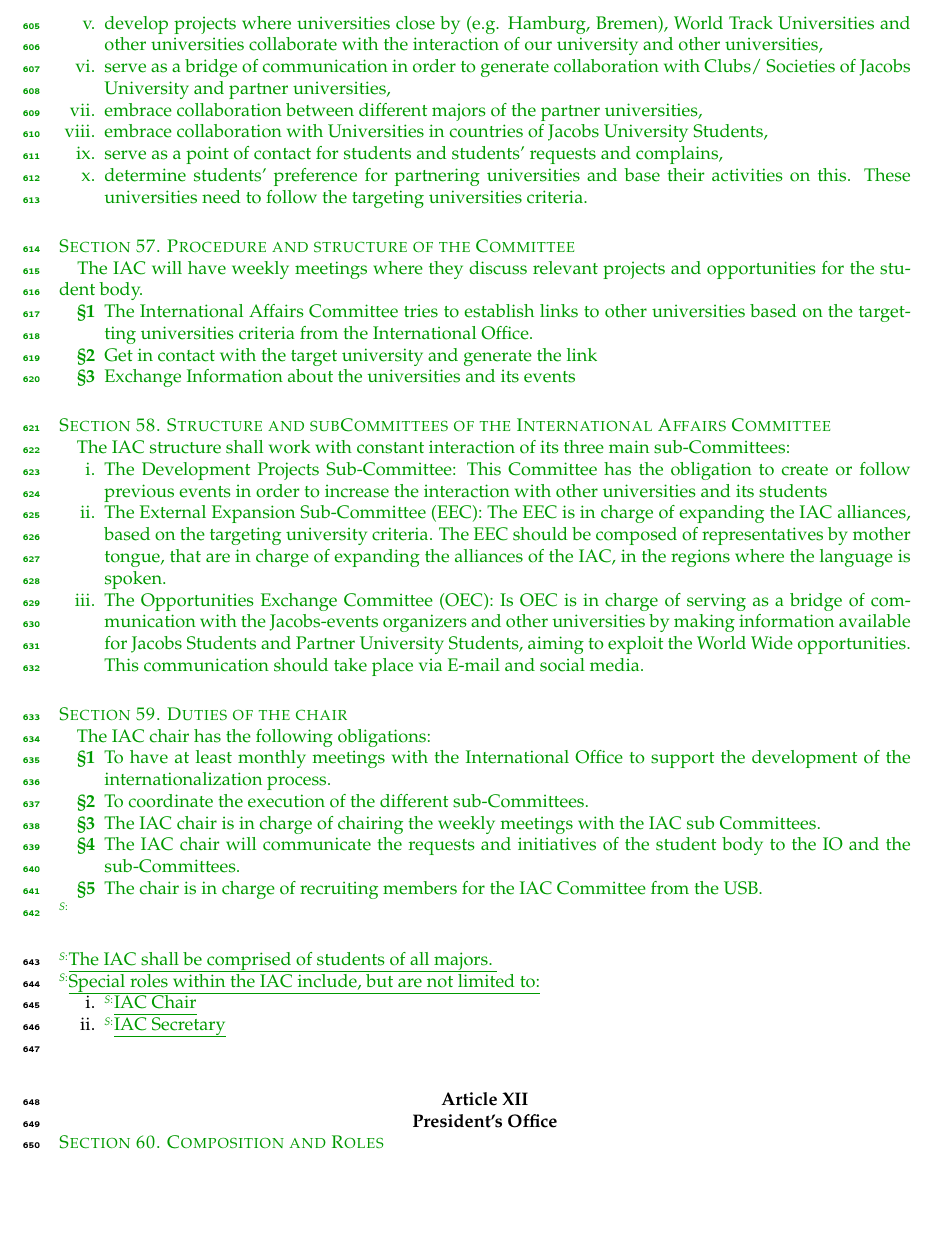
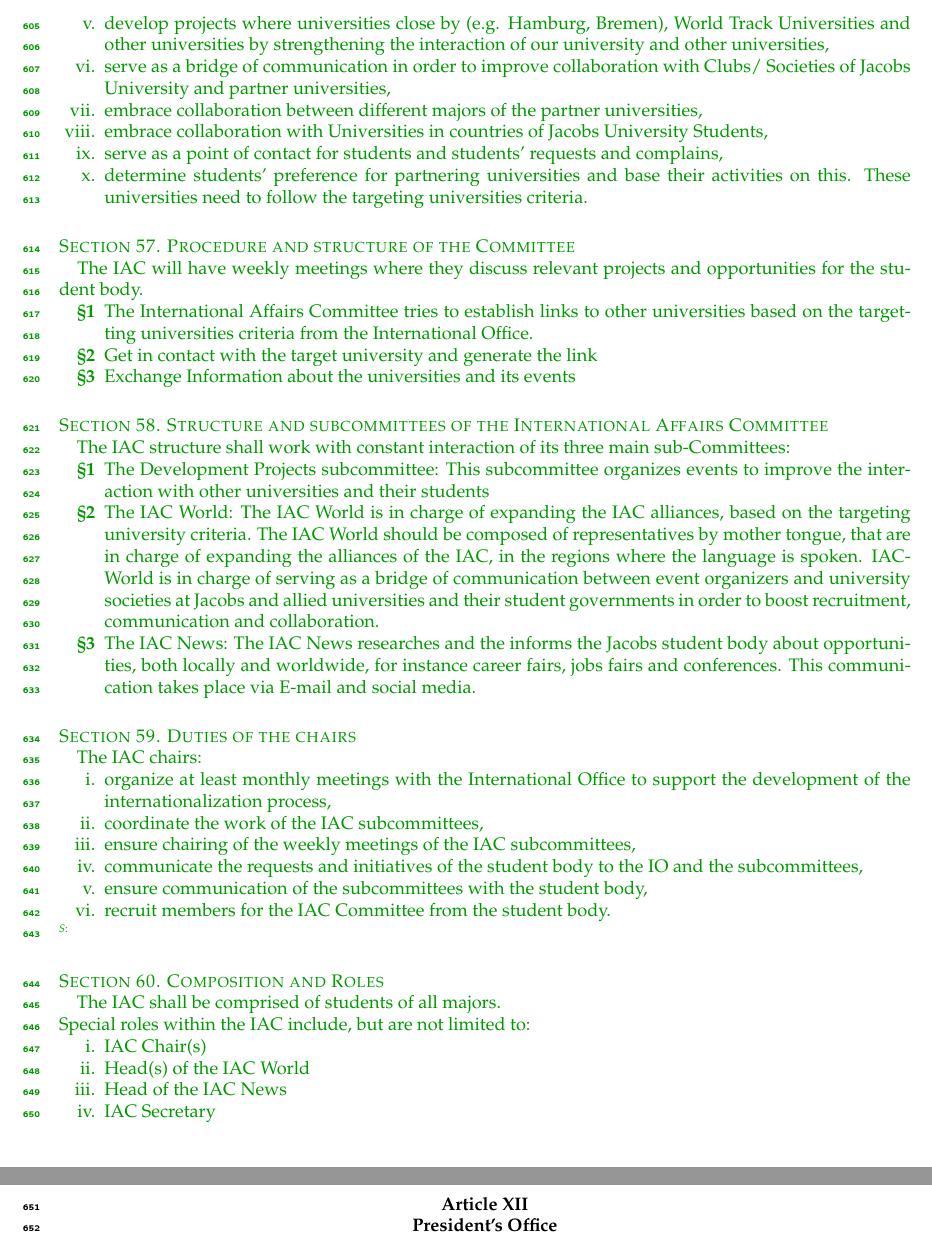
Before and after one commit to OpenJUB/usg-constitution, a LaTeX thesis (constitution/constitution.tex, which reads constitution/b11-iac.tex): part of page 16 of 23 before the commit and two parts of pages 16 and 17 of 23 after it, the two joined at a grey line, cut so that both start at the same text, the shorter picture padded with empty space. The pictures show the PDF file constitution/constitution.pdf that the author committed with the source.

Commit message:
Editing the IAC by-laws with Gabriel.

```diff
--- a/constitution/b11-iac.tex
+++ b/constitution/b11-iac.tex
@@ -16,8 +16,8 @@
 	programs and projects on a local and international level,
 	\item serve as a communication channel in order to make students from
 	partner universities participate in Jacobs University Events,
-	\item develop projects where universities close by (e.g. Hamburg, Bremen), World Track Universities and other universities collaborate with the interaction of our university and other universities,
-	\item serve as a bridge of communication in order to generate
+	\item develop projects where universities close by (e.g. Hamburg, Bremen), World Track Universities and other universities by strengthening the interaction of our university and other universities,
+	\item serve as a bridge of communication in order to improve
 	collaboration with Clubs/ Societies of Jacobs University and partner universities,
 	\item embrace collaboration between different majors of the partner
 	universities,
@@ -35,31 +35,29 @@
 	\item  Exchange Information about the universities and its events
  \end{parenum}
 
-\protect\section{Structure and subCommittees of the International Affairs Committee}
+\protect\section{Structure and subcommittees of the International Affairs Committee}
 	The IAC structure shall work with constant interaction of its three main sub-Committees:
-	\protect\begin{enumerate}
-		\item The Development Projects Sub-Committee:
-		This Committee has the obligation to create or follow previous events in order to increase the
-		interaction with other universities and its students
-		\item The External Expansion Sub-Committee (EEC):
-		The EEC is in charge of expanding the IAC alliances, based on the targeting university criteria.
-		The EEC should be composed of representatives by mother tongue, that are in charge of expanding the alliances of the IAC, in the regions where the language is spoken.
-		\item The Opportunities Exchange Committee (OEC):
-		Is OEC is in charge of serving as a bridge of communication with the Jacobs-events organizers and other universities by making information available for Jacobs Students and Partner University Students, aiming to exploit the World Wide opportunities.
-		This communication should take place via E-mail and social media.
-	\end{enumerate}
+	\protect\begin{parenum}
+		\item The Development Projects subcommittee:
+		This subcommittee organizes events to improve the interaction with other universities and their students
+		\item The IAC World:
+		The IAC World is in charge of expanding the IAC alliances, based on the targeting university criteria.
+		The IAC World should be composed of representatives by mother tongue, that are in charge of expanding the alliances of the IAC, in the regions where the language is spoken.
+		IAC-World is in charge of serving as a bridge of communication between event organizers and university societies at Jacobs and allied universities and their student governments in order to boost recruitment, communication and collaboration.
+		\item The IAC News:
+		The IAC News researches and the informs the Jacobs student body about opportunities, both locally and worldwide, for instance career fairs, jobs fairs and conferences.
+		This communication takes place via E-mail and social media.
+	\end{parenum}
 
-\protect\section{Duties of the chair}
-The IAC chair has the following obligations:
-\protect\begin{parenum}
-	\item To have at least monthly meetings with the International Office to support the
-	development of the internationalization process.
-	\item To coordinate the execution of the different sub-Committees.
-	\item The IAC chair is in charge of chairing the weekly meetings with the IAC sub
-	Committees.
-	\item The IAC chair will communicate the requests and initiatives of the student body to the
-	IO and the sub-Committees.
-	\item The chair is in charge of recruiting members for the IAC Committee from the USB.
-\end{parenum}
+\protect\section{Duties of the chairs}
+The IAC chairs:
+\protect\begin{enumerate}
+	\item organize at least monthly meetings with the International Office to support the development of the internationalization process,
+	\item coordinate the work of the IAC subcommittees,
+	\item ensure chairing of the weekly meetings of the IAC subcommittees,
+	\item communicate the requests and initiatives of the student body to the IO and the subcommittees,
+	\item ensure communication of the subcommittees with the student body,
+	\item recruit members for the IAC Committee from the student body.
+\end{enumerate}
 }
 
@@ -68,6 +66,8 @@
 
-\add[S]{Special roles within the IAC include, but are not limited to:}
-\begin{enumerate}
-    \item \add[S]{IAC Chair}
-    \item \add[S]{IAC Secretary}
-\end{enumerate}
+Special roles within the IAC include, but are not limited to:
+\protect\begin{enumerate}
+  \item IAC Chair(s)
+  \item Head(s) of the IAC World
+  \item Head of the IAC News
+  \item IAC Secretary
+\end{enumerate}}
```
Also changed, not shown: constitution/constitution.pdf, constitution/b11-iac.tex (4 more changed lines).
